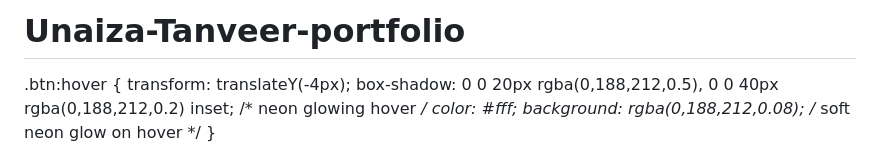
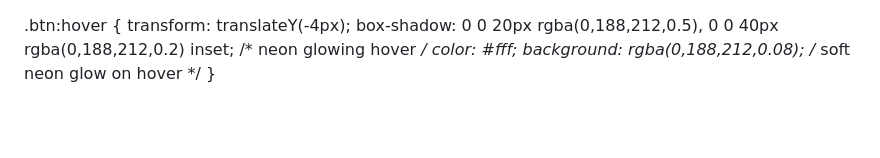
Before and after one commit to Unaiza-03/Unaiza-Tanveer-portfolio, a Markdown page: README.md, the part around the change. Drawn GitHub-style; blank space fills up the shorter version.

Commit message:
Remove project title from README

```diff
--- a/README.md
+++ b/README.md
@@ -1,4 +1,3 @@
-# Unaiza-Tanveer-portfolio
 <!DOCTYPE html>
 <html lang="en">
 <head>
```
